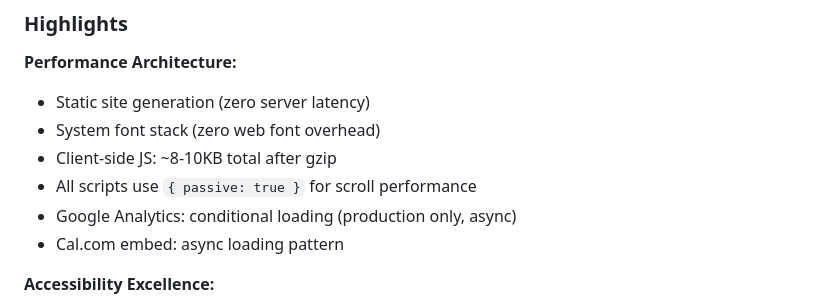
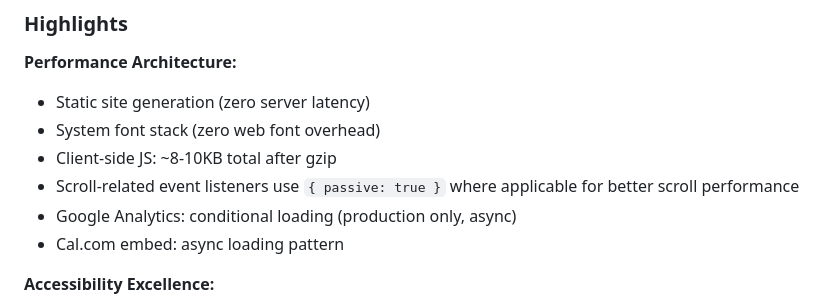
Before and after one commit to Relay-Launch/relaylaunch-website, a Markdown page: docs/MULTI-AGENT-REVIEW-ANALYSIS.md, the part around the change. Rendered like a GitHub page.

Commit message:
Update docs/MULTI-AGENT-REVIEW-ANALYSIS.md
Co-authored-by: Copilot <175728472+Copilot@users.noreply.github.com>

```diff
--- a/docs/MULTI-AGENT-REVIEW-ANALYSIS.md
+++ b/docs/MULTI-AGENT-REVIEW-ANALYSIS.md
@@ -133,7 +133,7 @@ Eight specialized agent divisions analyzed the RelayLaunch website simultaneousl
 - Static site generation (zero server latency)
 - System font stack (zero web font overhead)
 - Client-side JS: ~8-10KB total after gzip
-- All scripts use `{ passive: true }` for scroll performance
+- Scroll-related event listeners use `{ passive: true }` where applicable for better scroll performance
 - Google Analytics: conditional loading (production only, async)
 - Cal.com embed: async loading pattern
 
```
